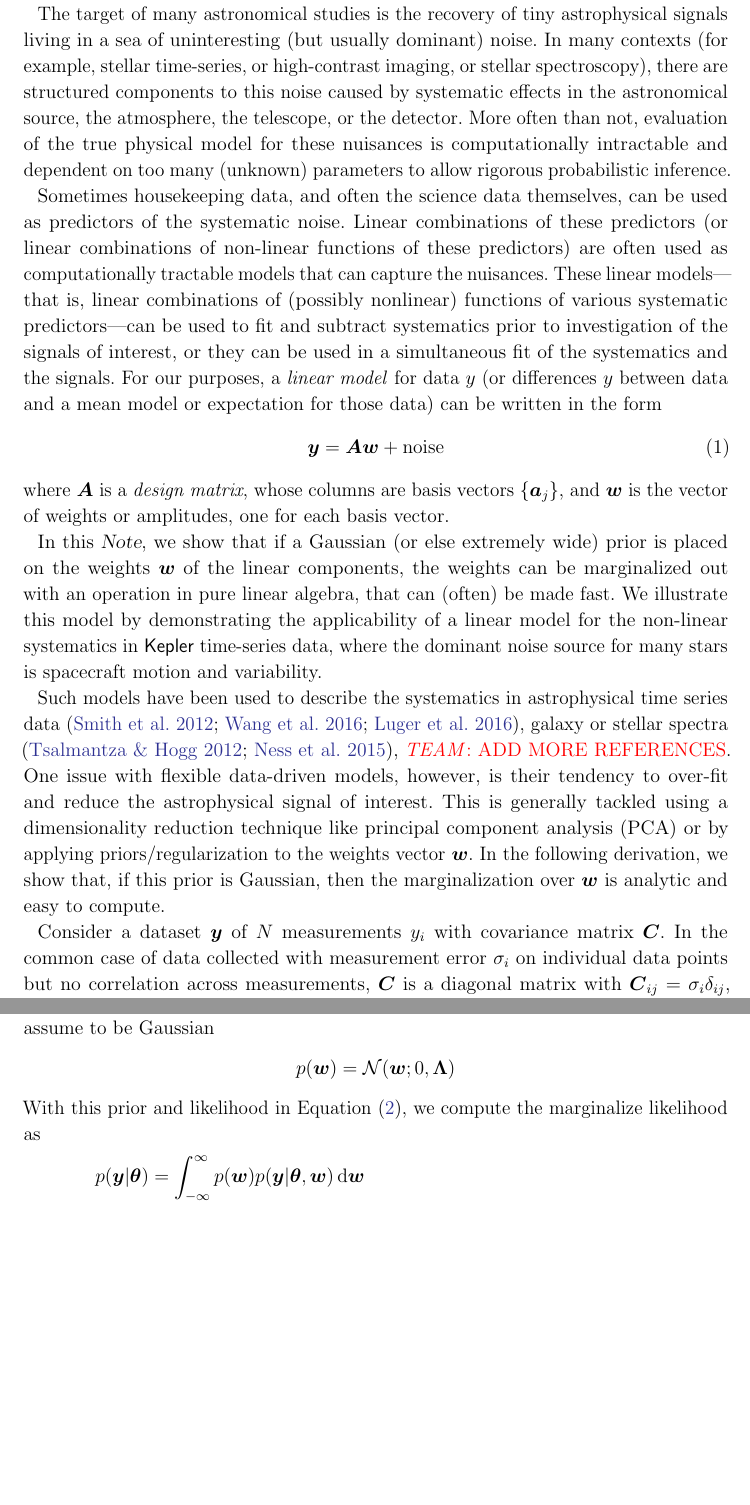
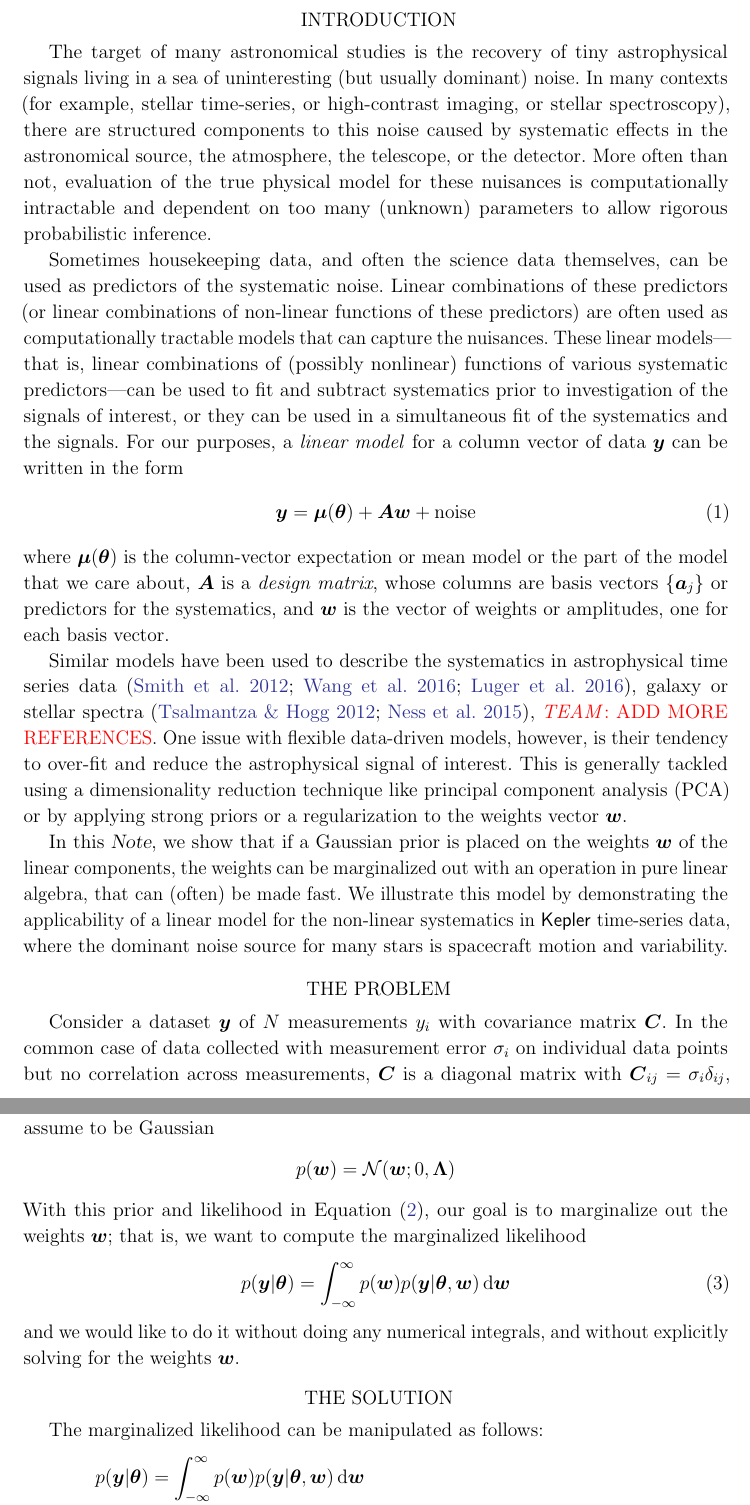
Before and after one commit to dfm/linear-models, a LaTeX paper (ms.tex): two parts of pages 2 and 3 of 4 before the commit and two parts of pages 2 and 3 of 5 after it, joined at a grey line, cut at the place of the change, the shorter picture padded with empty space. Compiled offline with pdfLaTeX.

Commit message:
document structure

```diff
--- a/ms.tex
+++ b/ms.tex
@@ -61,9 +57,8 @@
 \newcommand{\vh}{\ensuremath{\bvec{h}}}
 \newcommand{\vk}{\ensuremath{\bvec{k}}}
 
-% \shorttitle{}
-% \shortauthors{}
-% \submitted{Submitted to \textit{The Astrophysical Journal}}
+% typography obsessions
+\setlength{\parindent}{3.0ex}
 
 \begin{document}\raggedbottom\sloppy\sloppypar\frenchspacing
 
@@ -83,7 +78,7 @@
 \affil{Center for Data Science, New York University, 60 Fifth Ave, New York, NY 10011, USA}
 \affil{Max-Planck-Institut f\"ur Astronomie, K\"onigstuhl 17, D-69117 Heidelberg}
 
-\section{}
+\section{Introduction}
 
 The target of many astronomical studies is the recovery of tiny astrophysical
 signals living in a sea of uninteresting (but usually dominant) noise.
@@ -105,34 +100,36 @@ These linear models---that is, linear combinations of (possibly nonlinear) funct
 of various systematic predictors---can be used to fit and subtract systematics prior to
 investigation of the signals of interest, or they can be used in a
 simultaneous fit of the systematics and the signals.
-For our purposes, a \emph{linear model} for data $y$ (or differences $y$ between data and
-a mean model or expectation for those data) can be written in the form
+For our purposes, a \emph{linear model} for a column vector of data $\vy$
+can be written in the form
 \begin{align}
 \eqlabel{linearmodel}
-\bvec{y} = \mA \vw + \mathrm{noise}
+\bvec{y} = \vm + \mA \vw + \mathrm{noise}
 \end{align}
-where $\mA$ is a \emph{design matrix}, whose columns are basis
-vectors $\{\bvec{a}_j\}$, and $\vw$ is the vector of weights or amplitudes, one
+where $\vm$ is the column-vector expectation or mean model or the part of the model
+that we care about, $\mA$ is a \emph{design matrix}, whose columns are basis
+vectors $\{\bvec{a}_j\}$ or predictors for the systematics,
+and $\vw$ is the vector of weights or amplitudes, one
 for each basis vector.
 
+Similar models have been used to describe the systematics in astrophysical time
+series data \citep{Smith:2012, Wang:2016, Luger:2016}, galaxy or stellar spectra
+\citep{Tsalmantza:2012, Ness:2015}, \alltodo{ADD MORE REFERENCES}.
+One issue with flexible data-driven models, however, is their tendency to
+over-fit and reduce the astrophysical signal of interest.
+This is generally tackled using a dimensionality reduction technique like
+principal component analysis (PCA) or by applying strong priors or a
+regularization to the weights vector $\vw$.
+
 In this \documentname, we show that if a
-Gaussian (or else extremely wide) prior is placed on the weights $\vw$ of the linear
+Gaussian prior is placed on the weights $\vw$ of the linear
 components, the weights can be marginalized out with an operation in pure linear
 algebra, that can (often) be made fast.
 We illustrate this model by demonstrating the applicability of a linear model
 for the non-linear systematics in \kepler\ time-series data, where the dominant
 noise source for many stars is spacecraft motion and variability.
 
-Such models have been used to describe the systematics in astrophysical time
-series data \citep{Smith:2012, Wang:2016, Luger:2016}, galaxy or stellar spectra
-\citep{Tsalmantza:2012, Ness:2015}, \alltodo{ADD MORE REFERENCES}.
-One issue with flexible data-driven models, however, is their tendency to
-over-fit and reduce the astrophysical signal of interest.
-This is generally tackled using a dimensionality reduction technique like
-principal component analysis (PCA) or by applying priors/regularization to the
-weights vector $\vw$.
-In the following derivation, we show that, if this prior is Gaussian, then the
-marginalization over $\vw$ is analytic and easy to compute.
+\section{The problem}
 
 Consider a dataset $\vy$ of $N$ measurements $y_i$ with covariance
 matrix $\mC$.
@@ -157,9 +154,19 @@ assume to be Gaussian
 p(\vw) &= \Normal(\vw; 0, \mL) \nonumber
 \end{align}
 %
-With this prior and likelihood in \eq{likelihood}, we compute the marginalize
-likelihood as
+With this prior and likelihood in \eq{likelihood}, our goal is to marginalize
+out the weights $\vw$; that is, we want to compute the marginalized
+likelihood
 %
+\begin{align}
+p(\vy | \vt) &= \int_{-\infty}^{\infty} p(\vw) p(\vy | \vt, \vw) \dd\vw
+\end{align}
+and we would like to do it without doing any numerical integrals, and without
+explicitly solving for the weights $\vw$.
+
+\section{The solution}
+
+The marginalized likelihood can be manipulated as follows:
 \begin{align}
 \eqlabel{integral}
 p(\vy | \vt) &= \int_{-\infty}^{\infty} p(\vw) p(\vy | \vt, \vw) \dd\vw \nonumber \\
```
Also changed, not shown: ms.tex (20 more changed lines).
